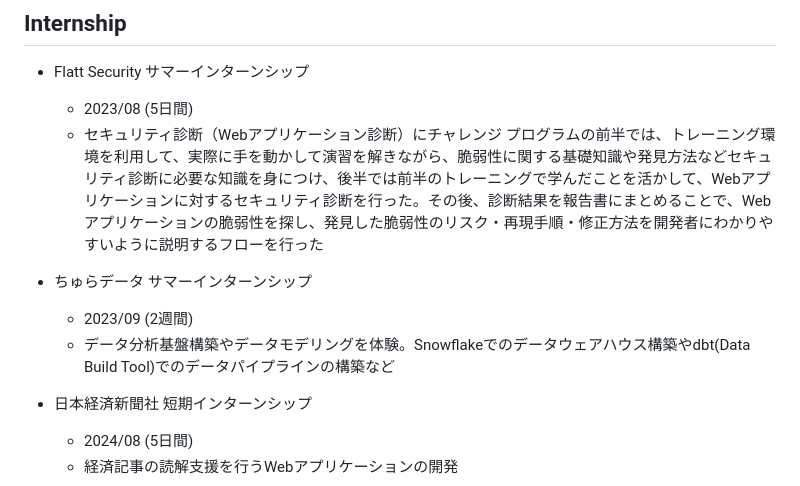
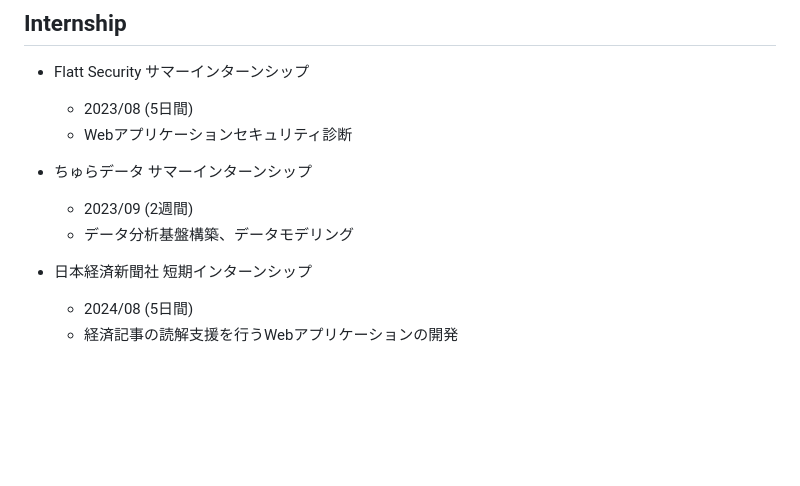
Before and after one commit to yashikota/yashikota.com, a Markdown page: src/data/about.md, the part around the change. GitHub-like rendering; blank space fills up the shorter version.

Commit message:
about.md の更新

```diff
--- a/src/data/about.md
+++ b/src/data/about.md
@@ -154,12 +154,11 @@ https://docswell.com/user/kota
 
 - Flatt Security サマーインターンシップ
   - 2023/08 (5日間)
-  - セキュリティ診断（Webアプリケーション診断）にチャレンジ
-    プログラムの前半では、トレーニング環境を利用して、実際に手を動かして演習を解きながら、脆弱性に関する基礎知識や発見方法などセキュリティ診断に必要な知識を身につけ、後半では前半のトレーニングで学んだことを活かして、Webアプリケーションに対するセキュリティ診断を行った。その後、診断結果を報告書にまとめることで、Webアプリケーションの脆弱性を探し、発見した脆弱性のリスク・再現手順・修正方法を開発者にわかりやすいように説明するフローを行った
+  - Webアプリケーションセキュリティ診断
 
 - ちゅらデータ サマーインターンシップ
   - 2023/09 (2週間)
-  - データ分析基盤構築やデータモデリングを体験。Snowflakeでのデータウェアハウス構築やdbt(Data Build Tool)でのデータパイプラインの構築など
+  - データ分析基盤構築、データモデリング
 
 - 日本経済新聞社 短期インターンシップ
   - 2024/08 (5日間)
```
